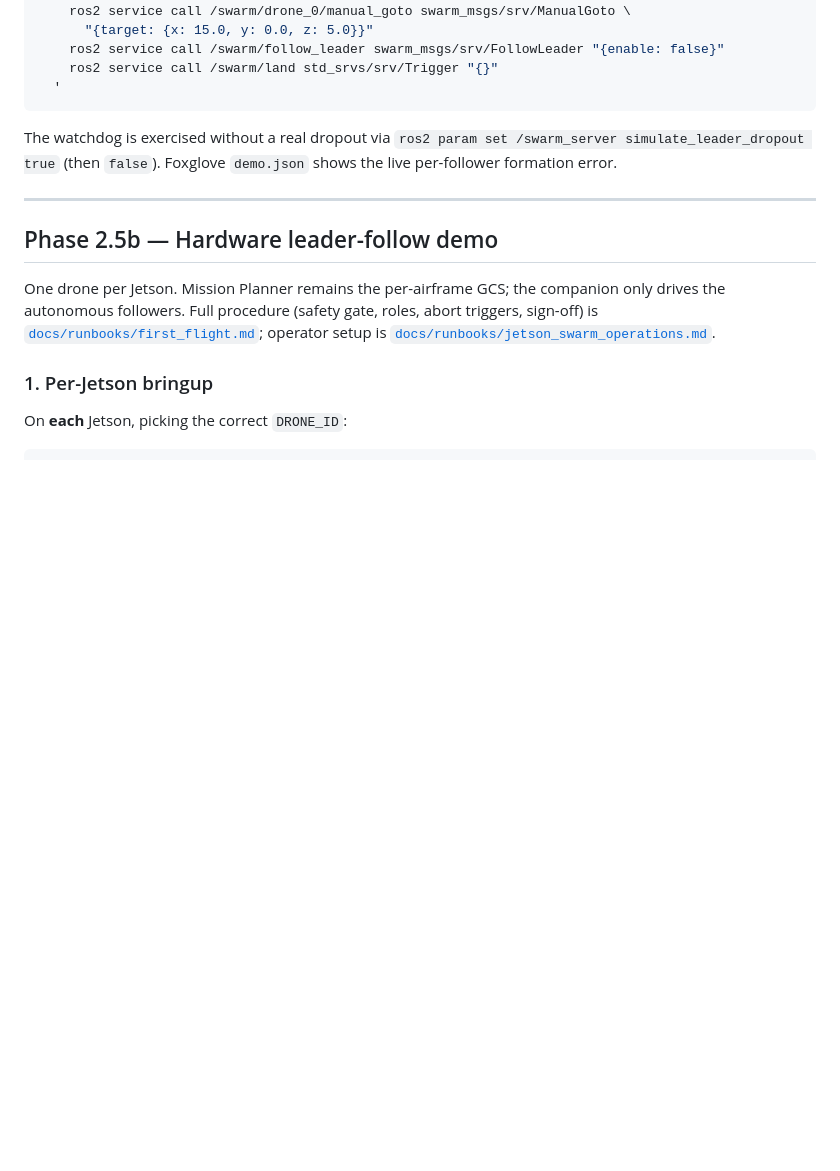
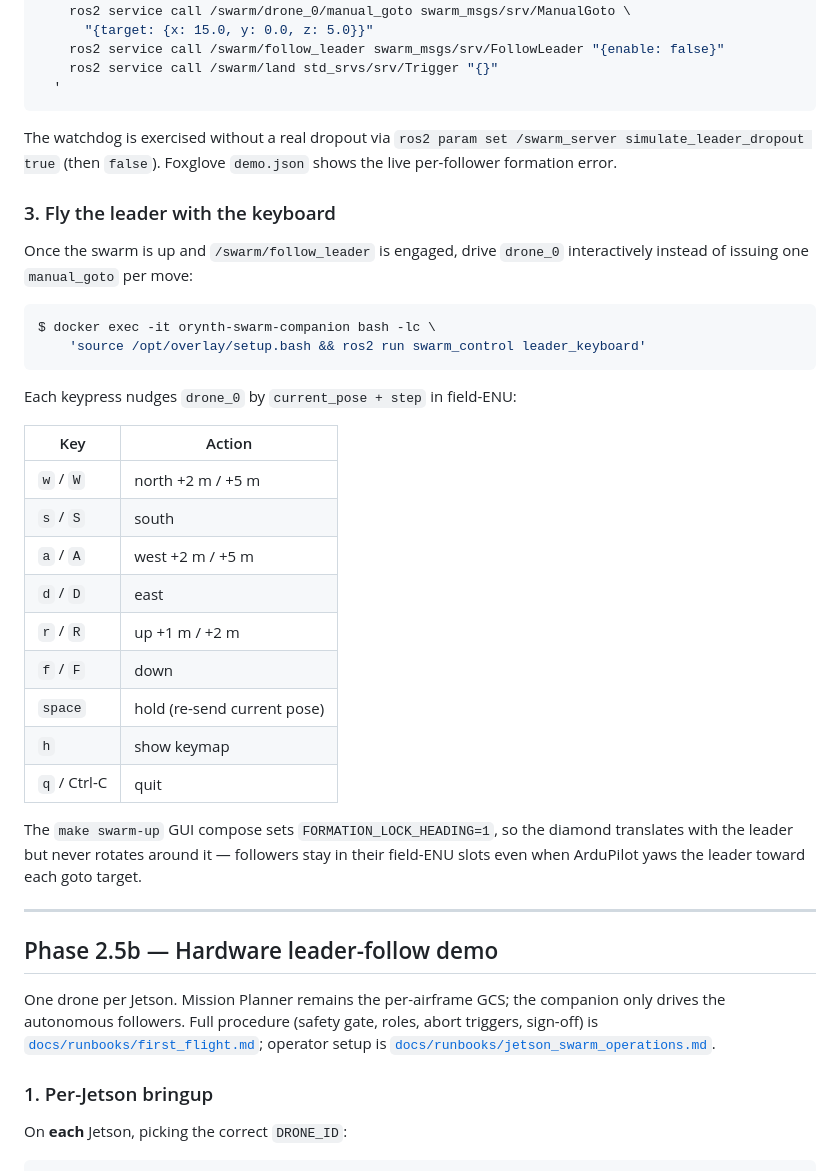
Before and after one commit to Nikola-code-ai/orynth-v2, a Markdown page: COMMANDS.md, the part around the change. GitHub-like rendering; blank space fills up the shorter version.

````diff
--- a/COMMANDS.md
+++ b/COMMANDS.md
@@ -258,6 +258,34 @@ The watchdog is exercised without a real dropout via
 `ros2 param set /swarm_server simulate_leader_dropout true` (then `false`).
 Foxglove `demo.json` shows the live per-follower formation error.
 
+### 3. Fly the leader with the keyboard
+
+Once the swarm is up and `/swarm/follow_leader` is engaged, drive `drone_0`
+interactively instead of issuing one `manual_goto` per move:
+
+```sh
+$ docker exec -it orynth-swarm-companion bash -lc \
+    'source /opt/overlay/setup.bash && ros2 run swarm_control leader_keyboard'
+```
+
+Each keypress nudges `drone_0` by `current_pose + step` in field-ENU:
+
+| Key       | Action                              |
+|-----------|-------------------------------------|
+| `w` / `W` | north +2 m / +5 m                   |
+| `s` / `S` | south                               |
+| `a` / `A` | west +2 m / +5 m                    |
+| `d` / `D` | east                                |
+| `r` / `R` | up +1 m / +2 m                      |
+| `f` / `F` | down                                |
+| `space`   | hold (re-send current pose)         |
+| `h`       | show keymap                         |
+| `q` / Ctrl-C | quit                             |
+
+The `make swarm-up` GUI compose sets `FORMATION_LOCK_HEADING=1`, so the diamond
+translates with the leader but never rotates around it — followers stay in their
+field-ENU slots even when ArduPilot yaws the leader toward each goto target.
+
 ---
 
 ## Phase 2.5b — Hardware leader-follow demo
````
Also changed, not shown: docs/runbooks/first_flight.md (+9 -0 lines), docs/runbooks/jetson_swarm_operations.md (+27 -0 lines).
